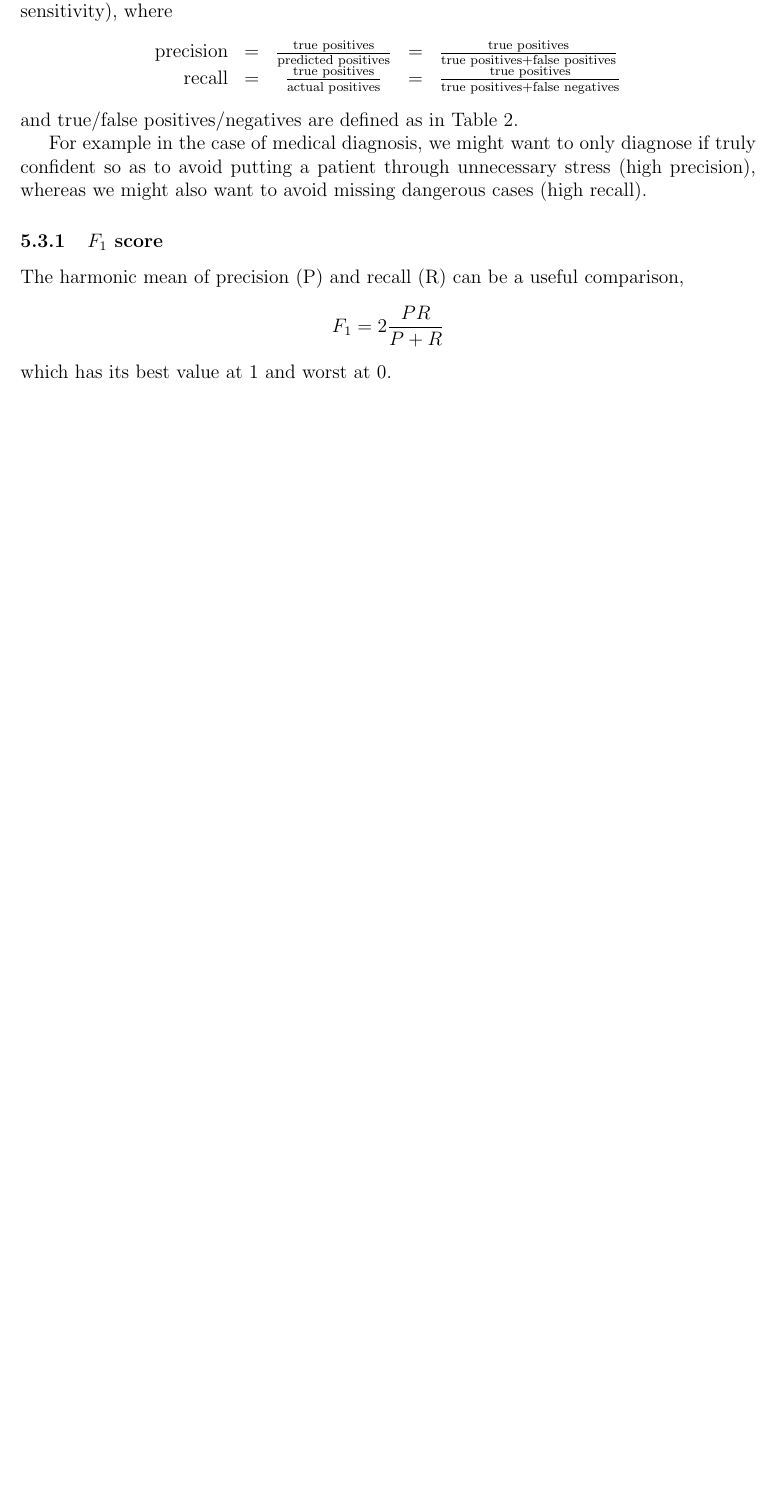
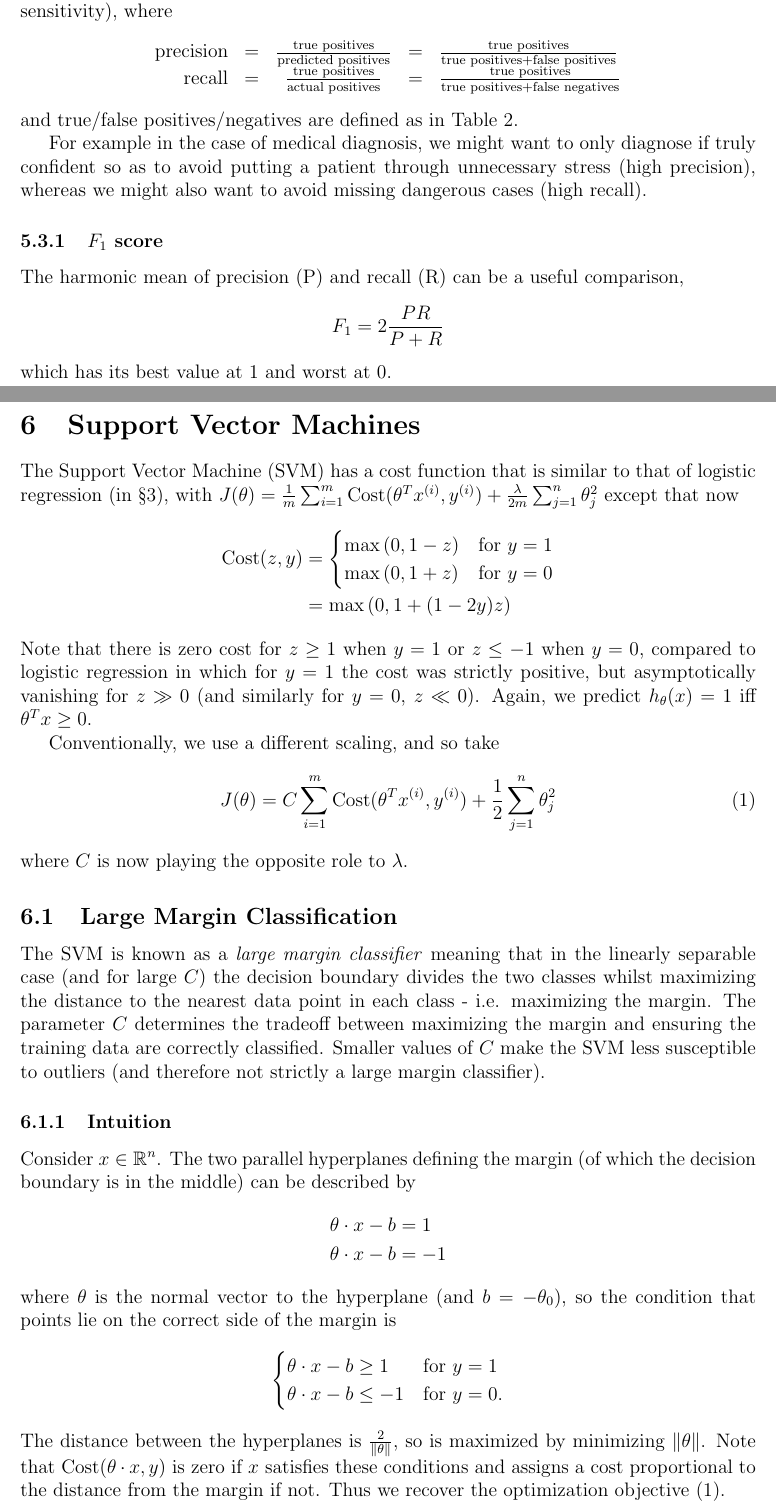
Before and after one commit to theopigott/machine-learning-notes, a LaTeX document (Machine Learning Notes.tex): part of page 8 of 8 before the commit and two parts of pages 8 and 9 of 10 after it, the two joined at a grey line, cut so that both start at the same text, the shorter picture padded with empty space. Compiled offline with pdfLaTeX.

Commit message:
add SVMs

```diff
--- a/Machine Learning Notes.tex
+++ b/Machine Learning Notes.tex
@@ -43,6 +43,7 @@
 \renewcommand{\vec}[1]{\mathbf{#1}}
 \newcommand{\gv}[1]{\ensuremath{\mbox{\boldmath$ #1 $}}} % for vectors of Greek letters
 \newcommand{\grad}[1]{\gv{\nabla} #1} % for gradient
+\newcommand{\norm}[1]{\left\lVert#1\right\rVert}
 \let\divsymb=\div % rename builtin command \div to \divsymb
 \renewcommand{\d}[1]{\ensuremath{\operatorname{d}\!{#1}}}
 
@@ -498,3 +500,40 @@ The harmonic mean of precision (P) and recall (R) can be a useful comparison,
 \[ F_1 = 2 \frac{PR}{P + R} \]
 which has its best value at $1$ and worst at $0$.
 
+\section{Support Vector Machines}
+The Support Vector Machine (SVM) has a cost function that is similar to that of logistic regression (in \S\ref{logistic-regression}), with
+$J(\theta) = \frac{1}{m} \sum_{i=1}^{m} \mathrm{Cost}(\theta^T x^{(i)}, y^{(i)}) + \frac{\lambda}{2m} \sum_{j=1}^{n} \theta_j^2$ except that now
+\begin{align*}
+\mathrm{Cost}(z, y) & =
+\begin{cases}
+\max{(0, 1-z)} & \text{for } y = 1 \\
+\max{(0, 1+z)} & \text{for } y = 0
+\end{cases} \\
+& = \max{(0, 1 + (1-2y)z)}
+\end{align*}
+Note that there is zero cost for $z \ge 1$ when $y = 1$ or $z \le -1$ when $y = 0$, compared to logistic regression in which for $y = 1$ the cost was strictly positive, but asymptotically vanishing for $z \gg 0$ (and similarly for $y = 0$, $z \ll 0$). Again, we predict $h_{\theta}(x) = 1$ iff $\theta^T x \ge 0$.
+
+Conventionally, we use a different scaling, and so take
+\begin{equation}
+\label{svm-cost}
+J(\theta) = C \sum_{i=1}^{m} \mathrm{Cost}(\theta^T x^{(i)}, y^{(i)}) + \frac{1}{2} \sum_{j=1}^{n} \theta_j^2
+\end{equation}
+where $C$ is now playing the opposite role to $\lambda$.
+
+\subsection{Large Margin Classification}
+The SVM is known as a \emph{large margin classifier} meaning that in the linearly separable case (and for large $C$) the decision boundary divides the two classes whilst maximizing the distance to the nearest data point in each class - i.e. maximizing the margin. The parameter $C$ determines the tradeoff between maximizing the margin and ensuring the training data are correctly classified. Smaller values of $C$ make the SVM less susceptible to outliers (and therefore not strictly a large margin classifier).
+
+\subsubsection{Intuition}
+Consider $x \in \R^{n}$. The two parallel hyperplanes defining the margin (of which the decision boundary is in the middle) can be described by
+\begin{align*}
+\theta \cdot x - b &= 1 \\
+\theta \cdot x - b &= -1
+\end{align*}
+where $\theta$ is the normal vector to the hyperplane (and $b = -\theta_0$), so the condition that points lie on the correct side of the margin is
+\[
+\begin{cases}
+\theta \cdot x - b \ge 1 & \text{for } y = 1 \\
+\theta \cdot x - b \le -1 & \text{for } y = 0.
+\end{cases}
+\]
+The distance between the hyperplanes is $\frac{2}{\norm{\theta}}$, so is maximized by minimizing $\norm{\theta}$. Note that $\mathrm{Cost}(\theta \cdot x, y)$ is zero if $x$ satisfies these conditions and assigns a cost proportional to the distance from the margin if not. Thus we recover the optimization objective \eqref{svm-cost}.
@@ -500,0 +546 @@ which has its best value at $1$ and worst at $0$.
+\begin{align*}
```
Also changed, not shown: Machine Learning Notes.pdf, Machine Learning Notes.tex (18 more changed lines).
